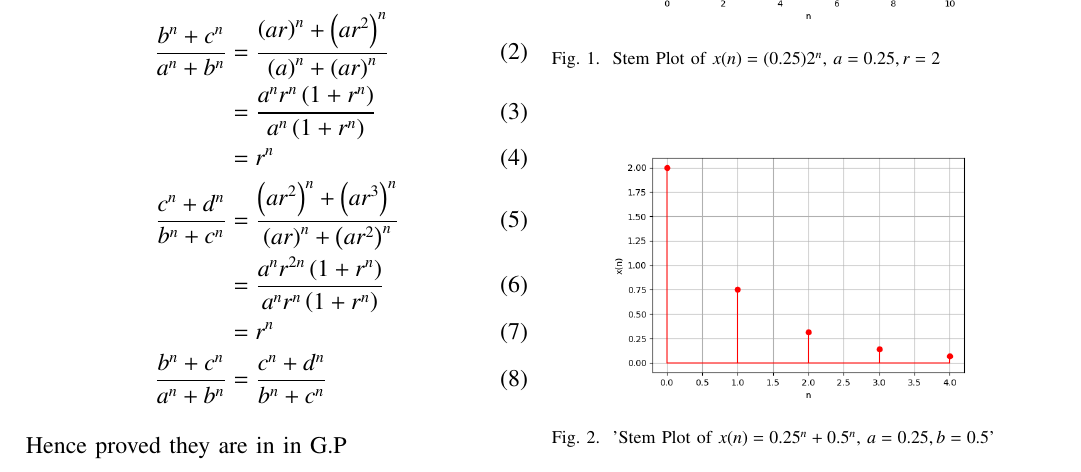
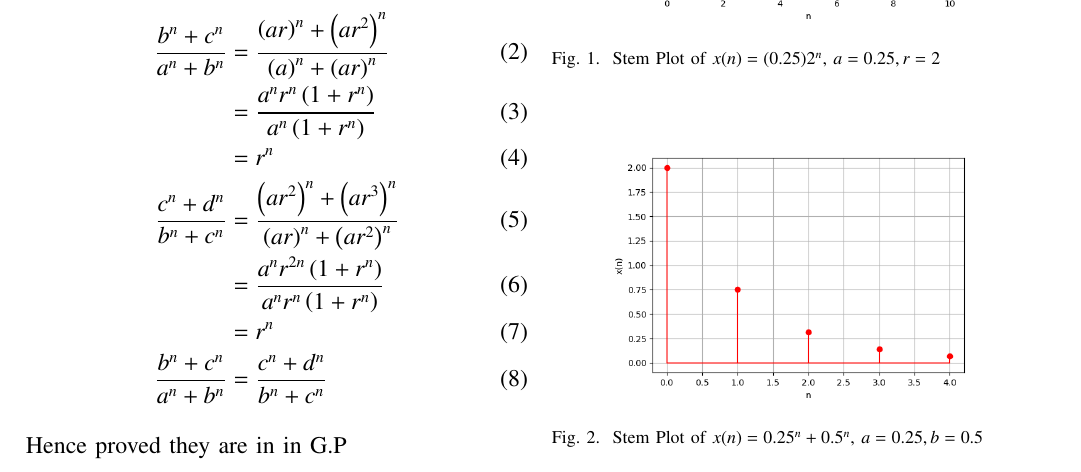
Before and after one commit to Deepakreddy1510/Assignemnt_2, a LaTeX paper (gp.tex): part of the page, cut so that both start at the same text. Compiled offline with pdfLaTeX.

Commit message:
Add files via upload

```diff
--- a/gp.tex
+++ b/gp.tex
@@ -111,7 +111,7 @@ From eq\eqref{eq:eq.11.9.5.17.2}
 \begin{figure}[ht]
    \centering
    \includegraphics[width=0.8\columnwidth]{figs/gp2.png}
-   \caption{'Stem Plot of $x(n) = 0.25^n + 0.5^n$, $a=0.25, b=0.5$'}
+   \caption{Stem Plot of $x(n) = 0.25^n + 0.5^n$, $a=0.25, b=0.5$}
 \end{figure}
 
 \end{document}
```
Also changed, not shown: gp.pdf, 2 other files.
